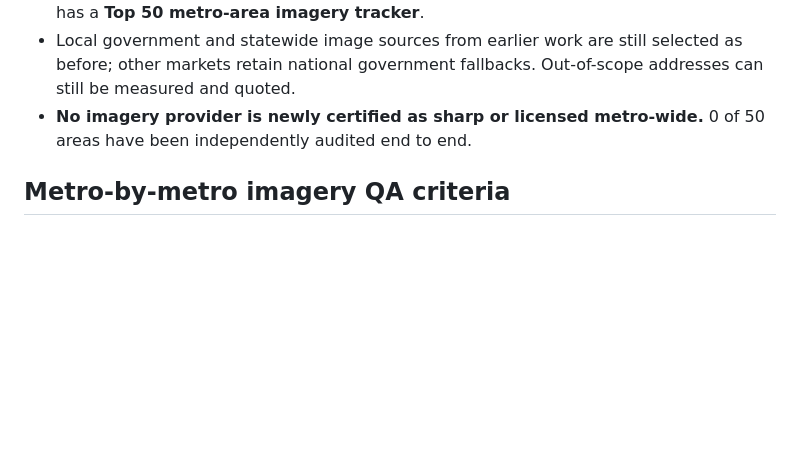
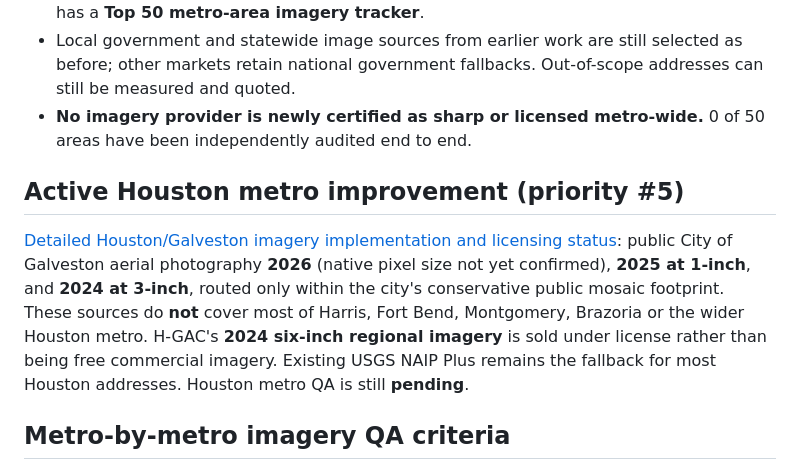
Before and after one commit to jakhat1989/lawnmeasure-app, a Markdown page: TOP_50_METRO_IMAGERY_ROADMAP.md, the part around the change. Drawn GitHub-style; blank space fills up the shorter version.

Commit message:
Link Houston metro partial high-resolution coverage and licensed six-inch requirements from top 50 rollout

```diff
--- a/TOP_50_METRO_IMAGERY_ROADMAP.md
+++ b/TOP_50_METRO_IMAGERY_ROADMAP.md
@@ -17,6 +17,10 @@ Official MSA footprints: [Census delineation files](https://www.census.gov/progr
 - Authenticated `/api/top-metros` returns ranked targets and audit progress. The main app has a **Top 50 metro-area imagery tracker**.
 - Local government and statewide image sources from earlier work are still selected as before; other markets retain national government fallbacks. Out-of-scope addresses can still be measured and quoted.
 - **No imagery provider is newly certified as sharp or licensed metro-wide.** 0 of 50 areas have been independently audited end to end.
+
+## Active Houston metro improvement (priority #5)
+
+[Detailed Houston/Galveston imagery implementation and licensing status](HOUSTON_METRO_IMAGERY.md): public City of Galveston aerial photography **2026** (native pixel size not yet confirmed), **2025 at 1-inch**, and **2024 at 3-inch**, routed only within the city's conservative public mosaic footprint. These sources do **not** cover most of Harris, Fort Bend, Montgomery, Brazoria or the wider Houston metro. H-GAC's **2024 six-inch regional imagery** is sold under license rather than being free commercial imagery. Existing USGS NAIP Plus remains the fallback for most Houston addresses. Houston metro QA is still **pending**.
 
 ## Metro-by-metro imagery QA criteria
 
```
